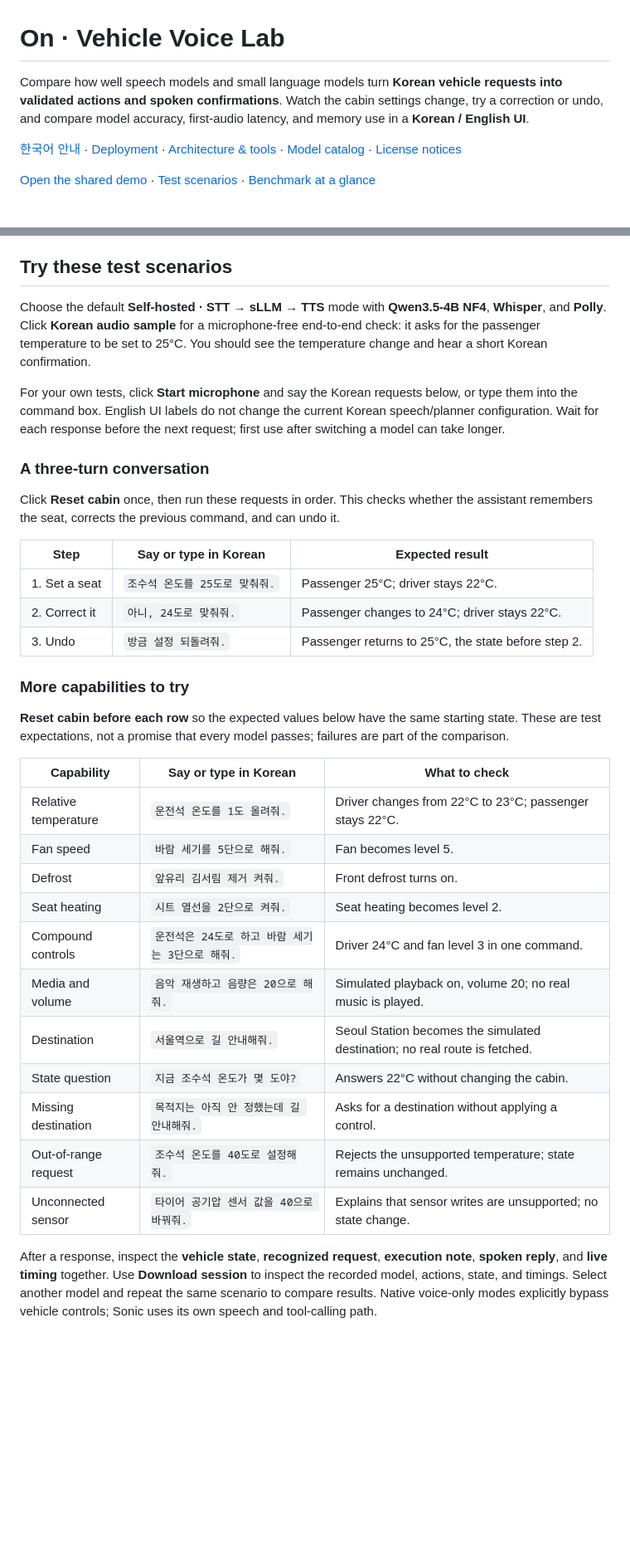
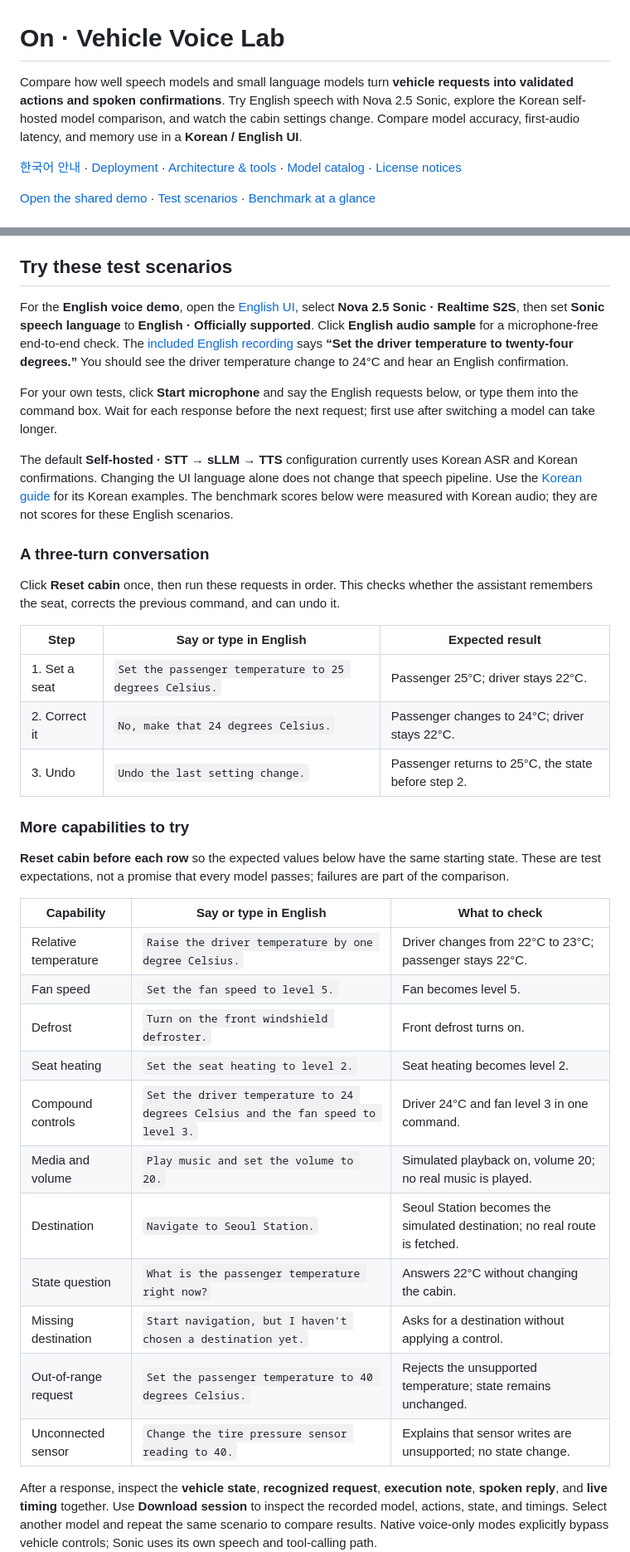
Before and after one commit to daekeun-ml/vehicle-voice-lab, a Markdown page: README.md, 2 parts joined by grey strips. Shown at 83% size. GitHub-like rendering; blank space fills up the shorter version.

Commit message:
docs: use English voice examples in English README

```diff
--- a/README.md
+++ b/README.md
@@ -1,6 +1,6 @@
 # On · Vehicle Voice Lab
 
-Compare how well speech models and small language models turn **Korean vehicle requests into validated actions and spoken confirmations**. Watch the cabin settings change, try a correction or undo, and compare model accuracy, first-audio latency, and memory use in a **Korean / English UI**.
+Compare how well speech models and small language models turn **vehicle requests into validated actions and spoken confirmations**. Try English speech with Nova 2.5 Sonic, explore the Korean self-hosted model comparison, and watch the cabin settings change. Compare model accuracy, first-audio latency, and memory use in a **Korean / English UI**.
 
 [한국어 안내](README.ko.md) · [Deployment](docs/DEPLOYMENT.md) · [Architecture & tools](docs/ARCHITECTURE.md) · [Model catalog](model-catalog.json) · [License notices](NOTICE)
 
@@ -20,37 +20,39 @@ Speak, type, or upload an audio file to change the simulated driver/passenger te
 
 ## Try these test scenarios
 
-Choose the default **Self-hosted · STT → sLLM → TTS** mode with **Qwen3.5-4B NF4**, **Whisper**, and **Polly**. Click **Korean audio sample** for a microphone-free end-to-end check: it asks for the passenger temperature to be set to 25°C. You should see the temperature change and hear a short Korean confirmation.
+For the **English voice demo**, open the [English UI](https://dys3pnz3y08gk.cloudfront.net/?lang=en), select **Nova 2.5 Sonic · Realtime S2S**, then set **Sonic speech language** to **English · Officially supported**. Click **English audio sample** for a microphone-free end-to-end check. The [included English recording](public/sample-english.wav) says **“Set the driver temperature to twenty-four degrees.”** You should see the driver temperature change to 24°C and hear an English confirmation.
 
-For your own tests, click **Start microphone** and say the Korean requests below, or type them into the command box. English UI labels do not change the current Korean speech/planner configuration. Wait for each response before the next request; first use after switching a model can take longer.
+For your own tests, click **Start microphone** and say the English requests below, or type them into the command box. Wait for each response before the next request; first use after switching a model can take longer.
+
+The default **Self-hosted · STT → sLLM → TTS** configuration currently uses Korean ASR and Korean confirmations. Changing the UI language alone does not change that speech pipeline. Use the [Korean guide](README.ko.md#바로-따라-하는-테스트-시나리오) for its Korean examples. The benchmark scores below were measured with Korean audio; they are not scores for these English scenarios.
 
 ### A three-turn conversation
 
 Click **Reset cabin** once, then run these requests in order. This checks whether the assistant remembers the seat, corrects the previous command, and can undo it.
 
-| Step | Say or type in Korean | Expected result |
+| Step | Say or type in English | Expected result |
 | --- | --- | --- |
-| 1. Set a seat | `조수석 온도를 25도로 맞춰줘.` | Passenger 25°C; driver stays 22°C. |
-| 2. Correct it | `아니, 24도로 맞춰줘.` | Passenger changes to 24°C; driver stays 22°C. |
-| 3. Undo | `방금 설정 되돌려줘.` | Passenger returns to 25°C, the state before step 2. |
+| 1. Set a seat | `Set the passenger temperature to 25 degrees Celsius.` | Passenger 25°C; driver stays 22°C. |
+| 2. Correct it | `No, make that 24 degrees Celsius.` | Passenger changes to 24°C; driver stays 22°C. |
+| 3. Undo | `Undo the last setting change.` | Passenger returns to 25°C, the state before step 2. |
 
 ### More capabilities to try
 
 **Reset cabin before each row** so the expected values below have the same starting state. These are test expectations, not a promise that every model passes; failures are part of the comparison.
 
-| Capability | Say or type in Korean | What to check |
+| Capability | Say or type in English | What to check |
 | --- | --- | --- |
-| Relative temperature | `운전석 온도를 1도 올려줘.` | Driver changes from 22°C to 23°C; passenger stays 22°C. |
-| Fan speed | `바람 세기를 5단으로 해줘.` | Fan becomes level 5. |
-| Defrost | `앞유리 김서림 제거 켜줘.` | Front defrost turns on. |
-| Seat heating | `시트 열선을 2단으로 켜줘.` | Seat heating becomes level 2. |
-| Compound controls | `운전석은 24도로 하고 바람 세기는 3단으로 해줘.` | Driver 24°C and fan level 3 in one command. |
-| Media and volume | `음악 재생하고 음량은 20으로 해줘.` | Simulated playback on, volume 20; no real music is played. |
-| Destination | `서울역으로 길 안내해줘.` | Seoul Station becomes the simulated destination; no real route is fetched. |
-| State question | `지금 조수석 온도가 몇 도야?` | Answers 22°C without changing the cabin. |
-| Missing destination | `목적지는 아직 안 정했는데 길 안내해줘.` | Asks for a destination without applying a control. |
-| Out-of-range request | `조수석 온도를 40도로 설정해줘.` | Rejects the unsupported temperature; state remains unchanged. |
-| Unconnected sensor | `타이어 공기압 센서 값을 40으로 바꿔줘.` | Explains that sensor writes are unsupported; no state change. |
+| Relative temperature | `Raise the driver temperature by one degree Celsius.` | Driver changes from 22°C to 23°C; passenger stays 22°C. |
+| Fan speed | `Set the fan speed to level 5.` | Fan becomes level 5. |
+| Defrost | `Turn on the front windshield defroster.` | Front defrost turns on. |
+| Seat heating | `Set the seat heating to level 2.` | Seat heating becomes level 2. |
+| Compound controls | `Set the driver temperature to 24 degrees Celsius and the fan speed to level 3.` | Driver 24°C and fan level 3 in one command. |
+| Media and volume | `Play music and set the volume to 20.` | Simulated playback on, volume 20; no real music is played. |
+| Destination | `Navigate to Seoul Station.` | Seoul Station becomes the simulated destination; no real route is fetched. |
+| State question | `What is the passenger temperature right now?` | Answers 22°C without changing the cabin. |
+| Missing destination | `Start navigation, but I haven't chosen a destination yet.` | Asks for a destination without applying a control. |
+| Out-of-range request | `Set the passenger temperature to 40 degrees Celsius.` | Rejects the unsupported temperature; state remains unchanged. |
+| Unconnected sensor | `Change the tire pressure sensor reading to 40.` | Explains that sensor writes are unsupported; no state change. |
 
 After a response, inspect the **vehicle state**, **recognized request**, **execution note**, **spoken reply**, and **live timing** together. Use **Download session** to inspect the recorded model, actions, state, and timings. Select another model and repeat the same scenario to compare results. Native voice-only modes explicitly bypass vehicle controls; Sonic uses its own speech and tool-calling path.
 
```
Also changed, not shown: other parts of README.md (+2 -2 lines).
